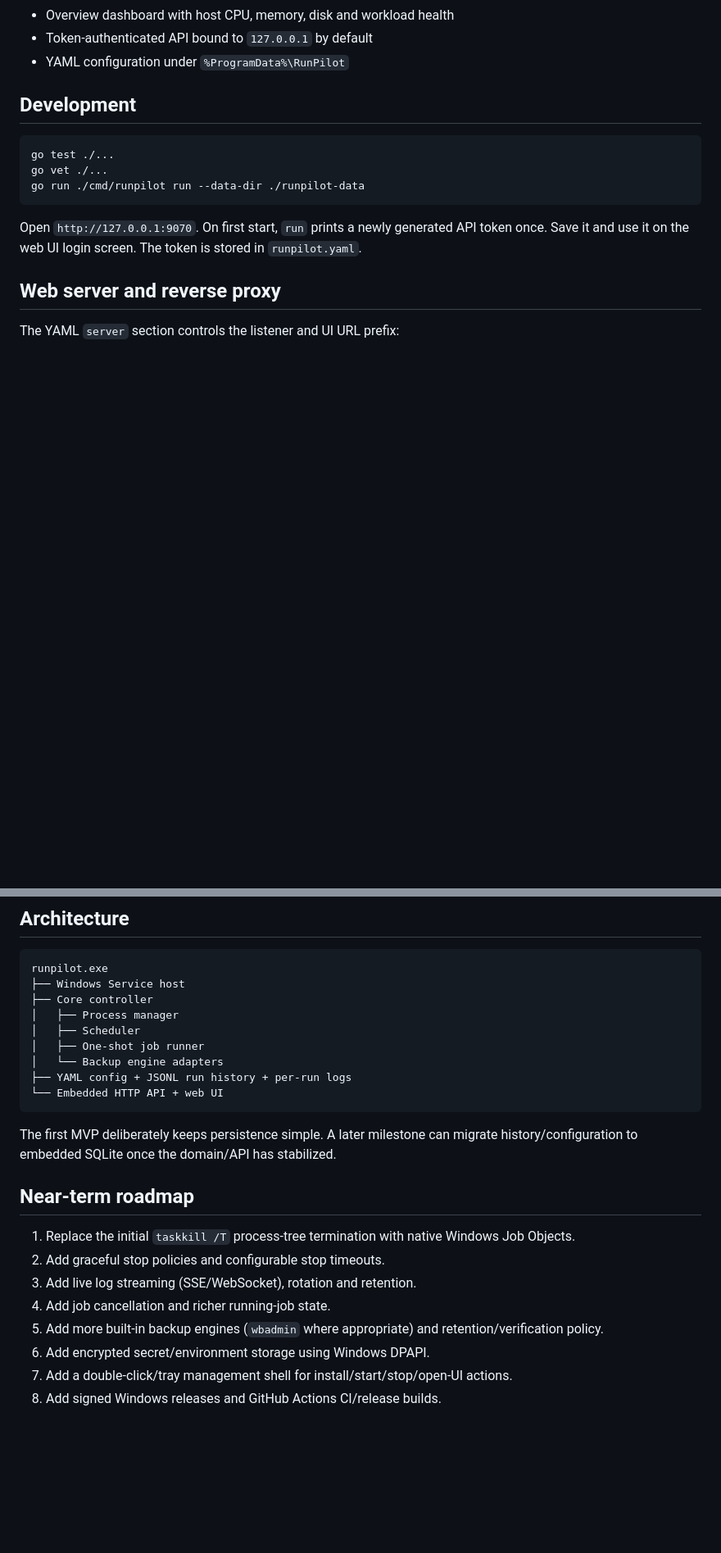
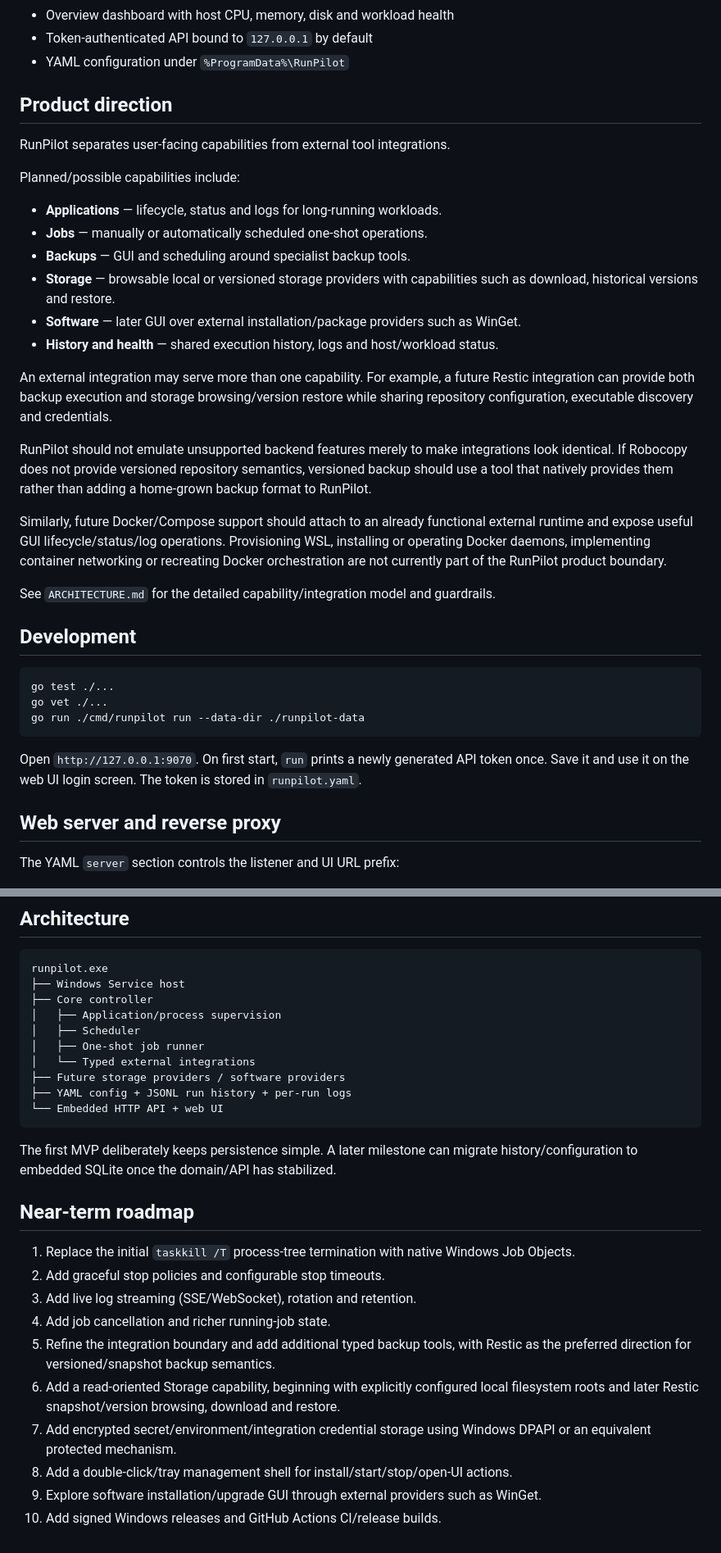
Before and after one commit to szilab/RunPilot, a Markdown page: README.md, 2 parts joined by grey strips. Shown at 82% size. Rendered like a GitHub page; blank space fills up the shorter version.

Commit message:
docs: clarify long-term RunPilot product direction

````diff
--- a/README.md
+++ b/README.md
@@ -20,6 +28,27 @@ The project takes the useful operating model of Perch — one service, one dashb
 - Overview dashboard with host CPU, memory, disk and workload health
 - Token-authenticated API bound to `127.0.0.1` by default
 - YAML configuration under `%ProgramData%\RunPilot`
+
+## Product direction
+
+RunPilot separates user-facing capabilities from external tool integrations.
+
+Planned/possible capabilities include:
+
+- **Applications** — lifecycle, status and logs for long-running workloads.
+- **Jobs** — manually or automatically scheduled one-shot operations.
+- **Backups** — GUI and scheduling around specialist backup tools.
+- **Storage** — browsable local or versioned storage providers with capabilities such as download, historical versions and restore.
+- **Software** — later GUI over external installation/package providers such as WinGet.
+- **History and health** — shared execution history, logs and host/workload status.
+
+An external integration may serve more than one capability. For example, a future Restic integration can provide both backup execution and storage browsing/version restore while sharing repository configuration, executable discovery and credentials.
+
+RunPilot should not emulate unsupported backend features merely to make integrations look identical. If Robocopy does not provide versioned repository semantics, versioned backup should use a tool that natively provides them rather than adding a home-grown backup format to RunPilot.
+
+Similarly, future Docker/Compose support should attach to an already functional external runtime and expose useful GUI lifecycle/status/log operations. Provisioning WSL, installing or operating Docker daemons, implementing container networking or recreating Docker orchestration are not currently part of the RunPilot product boundary.
+
+See `ARCHITECTURE.md` for the detailed capability/integration model and guardrails.
 
 ## Development
 
@@ -106,10 +135,11 @@ backup:
 runpilot.exe
 ├── Windows Service host
 ├── Core controller
-│   ├── Process manager
+│   ├── Application/process supervision
 │   ├── Scheduler
 │   ├── One-shot job runner
-│   └── Backup engine adapters
+│   └── Typed external integrations
+├── Future storage providers / software providers
 ├── YAML config + JSONL run history + per-run logs
 └── Embedded HTTP API + web UI
 ```
@@ -122,7 +152,9 @@ The first MVP deliberately keeps persistence simple. A later milestone can migra
 2. Add graceful stop policies and configurable stop timeouts.
 3. Add live log streaming (SSE/WebSocket), rotation and retention.
 4. Add job cancellation and richer running-job state.
-5. Add more built-in backup engines (`wbadmin` where appropriate) and retention/verification policy.
-6. Add encrypted secret/environment storage using Windows DPAPI.
-7. Add a double-click/tray management shell for install/start/stop/open-UI actions.
-8. Add signed Windows releases and GitHub Actions CI/release builds.
+5. Refine the integration boundary and add additional typed backup tools, with Restic as the preferred direction for versioned/snapshot backup semantics.
+6. Add a read-oriented Storage capability, beginning with explicitly configured local filesystem roots and later Restic snapshot/version browsing, download and restore.
+7. Add encrypted secret/environment/integration credential storage using Windows DPAPI or an equivalent protected mechanism.
+8. Add a double-click/tray management shell for install/start/stop/open-UI actions.
+9. Explore software installation/upgrade GUI through external providers such as WinGet.
+10. Add signed Windows releases and GitHub Actions CI/release builds.
````
Also changed, not shown: other parts of README.md (+10 -2 lines).
